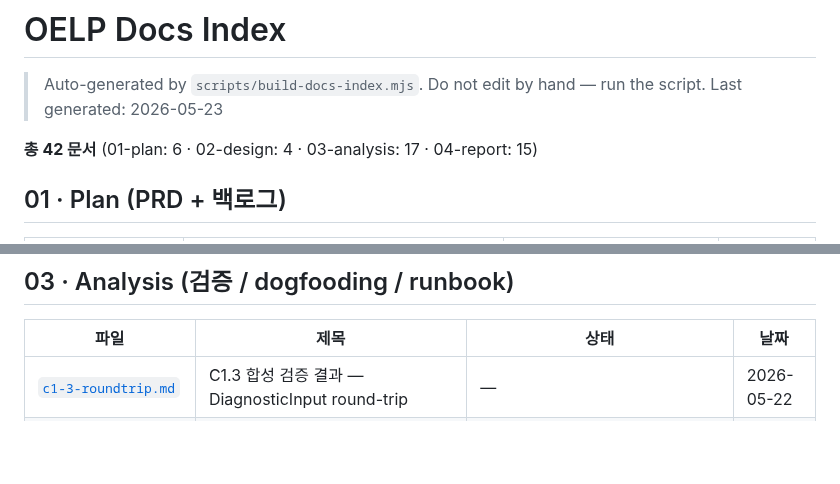
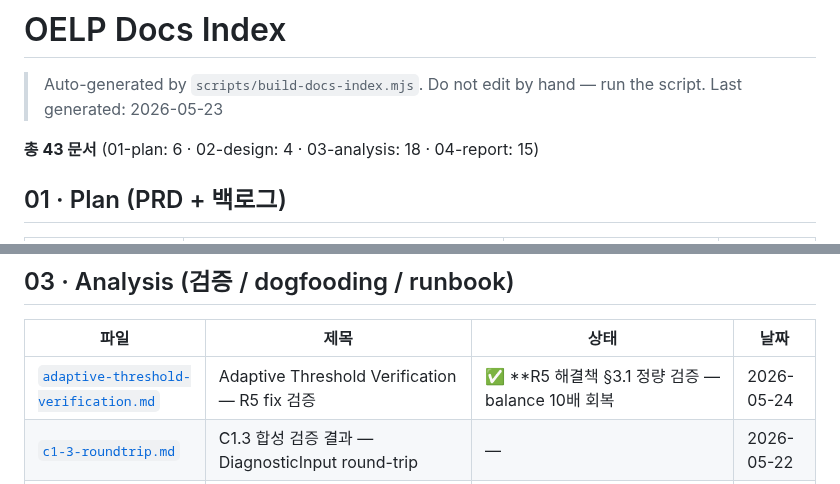
Before and after one commit to smilepat/myprojects, a Markdown page: docs/INDEX.md, 2 parts joined by grey strips. Drawn GitHub-style; blank space fills up the shorter version.

```diff
--- a/docs/INDEX.md
+++ b/docs/INDEX.md
@@ -3,7 +3,7 @@
 > Auto-generated by `scripts/build-docs-index.mjs`. Do not edit by hand — run the script.
 > Last generated: 2026-05-23
 
-**총 42 문서** (01-plan: 6 · 02-design: 4 · 03-analysis: 17 · 04-report: 15)
+**총 43 문서** (01-plan: 6 · 02-design: 4 · 03-analysis: 18 · 04-report: 15)
 
 ## 01 · Plan (PRD + 백로그)
 
@@ -29,6 +29,7 @@
 
 | 파일 | 제목 | 상태 | 날짜 |
 |---|---|---|---|
+| [`adaptive-threshold-verification.md`](./03-analysis/adaptive-threshold-verification.md) | Adaptive Threshold Verification — R5 fix 검증 | ✅ **R5 해결책 §3.1 정량 검증 — balance 10배 회복 | 2026-05-24 |
 | [`c1-3-roundtrip.md`](./03-analysis/c1-3-roundtrip.md) | C1.3 합성 검증 결과 — DiagnosticInput round-trip | — | 2026-05-22 |
 | [`c4-2-diversity.md`](./03-analysis/c4-2-diversity.md) | C4.2 합성 검증 결과 — 학습 큐 다양성 (lemma overlap) | — | 2026-05-22 |
 | [`d5-bias-root-cause-analysis.md`](./03-analysis/d5-bias-root-cause-analysis.md) | D5_Usage 모순 근본 원인 분석 — R3 가설 정정 | ✅ **R3 가설 부정** — 실제 원인은 simulator 모델이 아니라 prior we… | 2026-05-23 |
```
Also changed, not shown: docs/03-analysis/adaptive-threshold-verification.md (added, +141 -0 lines).
